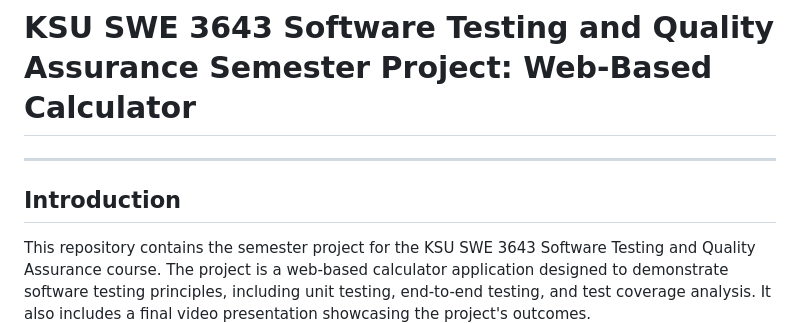
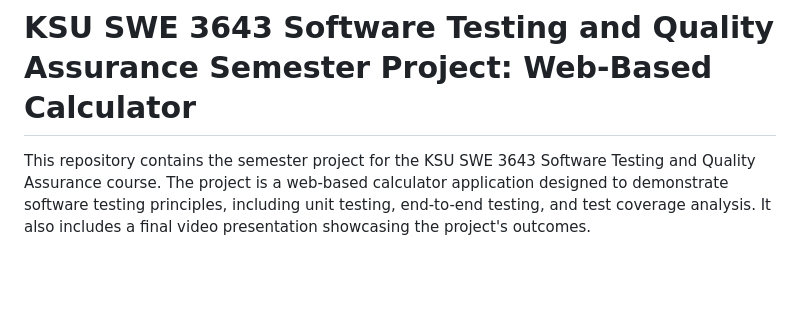
Before and after one commit to ninuljaja/SWE3643-Fall2024-Project, a Markdown page: README.md, the part around the change. GitHub-like rendering; blank space fills up the shorter version.

```diff
--- a/README.md
+++ b/README.md
@@ -1,6 +1,5 @@
 # KSU SWE 3643 Software Testing and Quality Assurance Semester Project: Web-Based Calculator
----
-## Introduction
+
 This repository contains the semester project for the KSU SWE 3643 Software Testing and Quality Assurance course. The project is a web-based calculator application designed to demonstrate software testing principles, including unit testing, end-to-end testing, and test coverage analysis. It also includes a final video presentation showcasing the project's outcomes.
 
 ---
```
